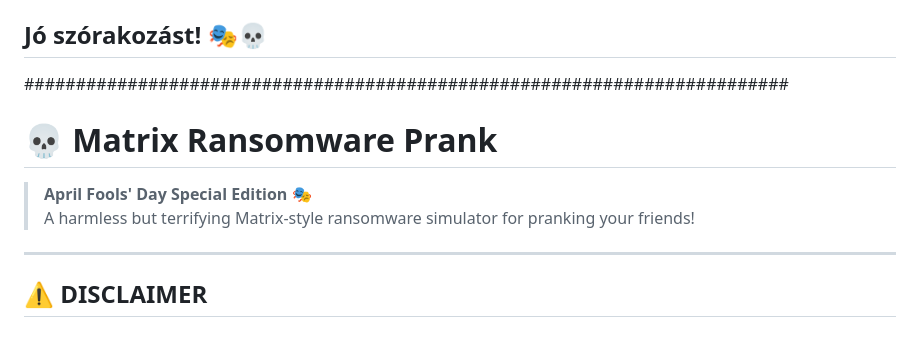
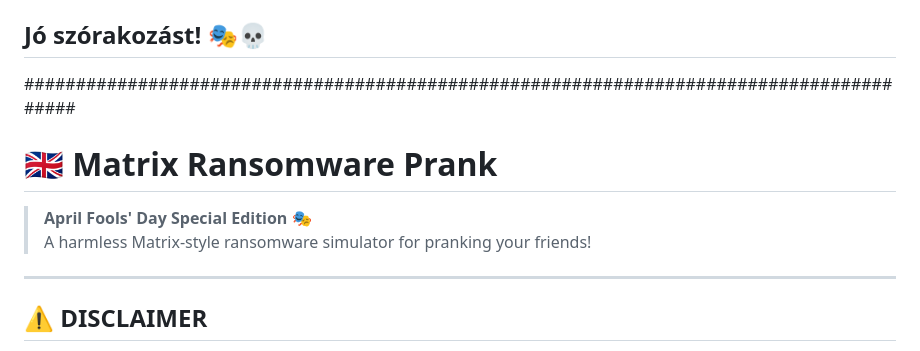
Before and after one commit to RezGabBud/The-Matrix, a Markdown page: README.md, the part around one of its changes. Drawn GitHub-style.

Commit message:
update README v3

```diff
--- a/README.md
+++ b/README.md
@@ -113,12 +113,12 @@ Lásd `LICENCE`
 ## Jó szórakozást! 🎭💀
 
 
-##########################################################################
+#########################################################################################
 
-# 💀 Matrix Ransomware Prank
+# 🇬🇧 Matrix Ransomware Prank
 
 > **April Fools' Day Special Edition** 🎭
-> A harmless but terrifying Matrix-style ransomware simulator for pranking your friends!
+> A harmless Matrix-style ransomware simulator for pranking your friends!
 
 ---
 
```
Also changed, not shown: other parts of README.md (+0 -3 lines).
